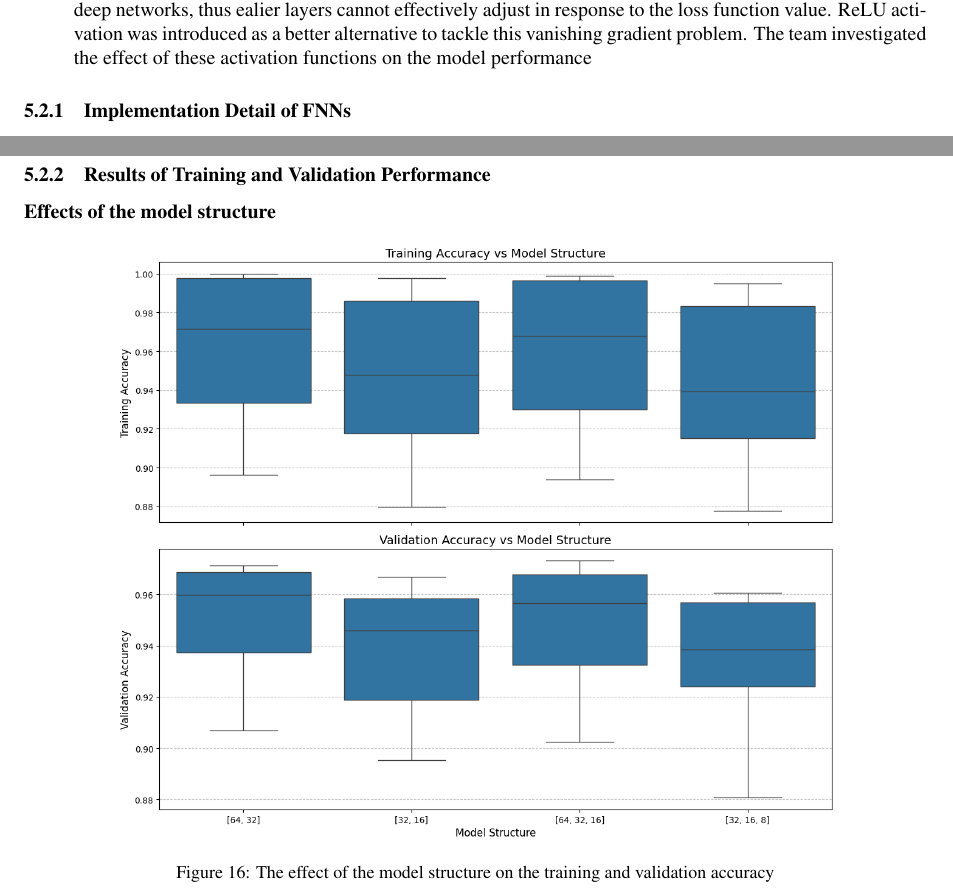
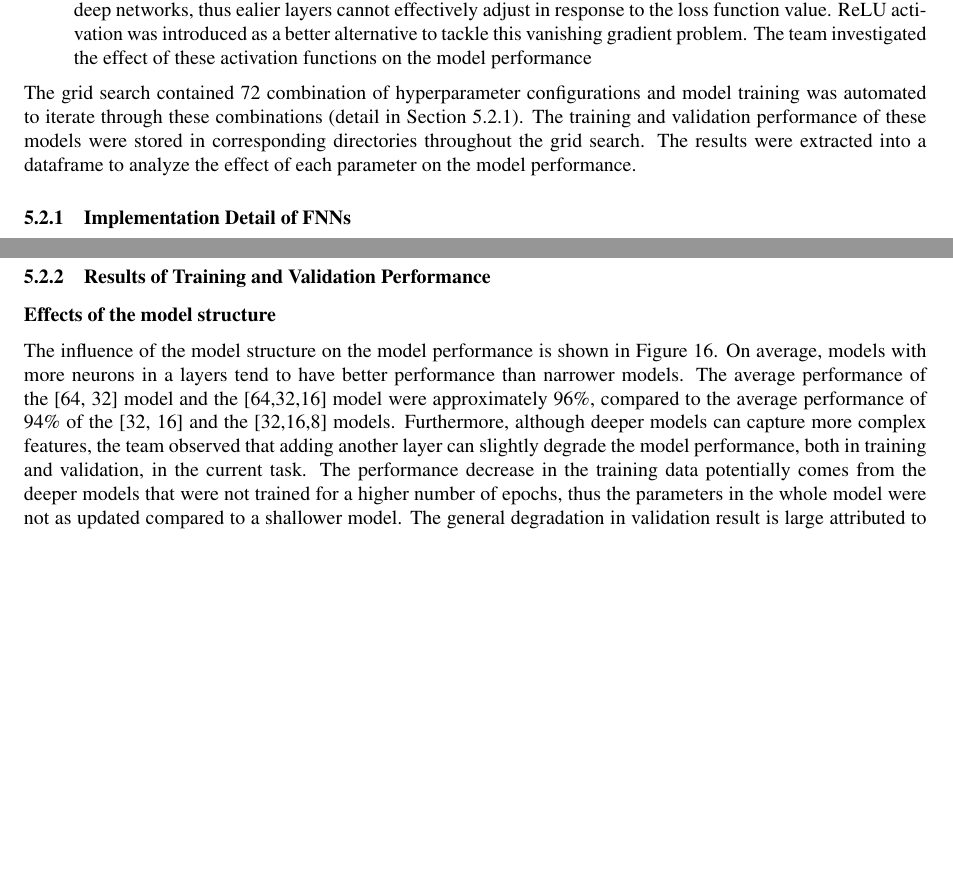
Before and after one commit to CS6765-ML-Team/programming-project, a LaTeX paper (report/main.tex): two parts of pages 26 and 28 of 61 before the commit and two parts of pages 26 and 27 of 62 after it, joined at a grey line, cut so that both start at the same text, the shorter picture padded with empty space. Compiled offline with pdfLaTeX.

Commit message:
temporary changes to the report

```diff
--- a/report/main.tex
+++ b/report/main.tex
@@ -942,7 +942,9 @@ In the FNN implementation of the handwritten digit recognition task, the TensorF
     \item \textbf{Activation Function} - The selection of activation function must consider different advantages and disadvantages of each function. For example, the sigmoid function is prone to the vanishing gradient problem for deep networks, thus ealier layers cannot effectively adjust in response to the loss function value. ReLU activation was introduced as a better alternative to tackle this vanishing gradient problem. The team investigated the effect of these activation functions on the model performance
 \end{enumerate}
 
-\subsubsection{Implementation Detail of FNNs}
+The grid search contained 72 combination of hyperparameter configurations and model training was automated to iterate through these combinations (detail in Section \ref{implementation_fnn}). The training and validation performance of these models were stored in corresponding directories throughout the grid search. The results were extracted into a dataframe to analyze the effect of each parameter on the model performance.
+
+\subsubsection{Implementation Detail of FNNs} \label{implementation_fnn}
 The construction of the FNN models followed a typical workflow of data import and exploration, model construction, model training, and model evaluation. In this project, this pipeline was done once for one model before being scaled up for a hyperparameter grid search.
 
 \begin{enumerate}
@@ -1038,6 +1040,8 @@ The construction of the FNN models followed a typical workflow of data import an
 \subsubsection{Results of Training and Validation Performance} \label{ann_model_result_hyperparameter}
 \textbf{Effects of the model structure}
 
+The influence of the model structure on the model performance is shown in \autoref{fig:mnist_ann_result_modelstructure}. On average, models with more neurons in a layers tend to have better performance than narrower models. The average performance of the [64, 32] model and the [64,32,16] model were approximately 96\%, compared to the average performance of 94\% of the [32, 16] and the [32,16,8] models. Furthermore, although deeper models can capture more complex features, the team observed that adding another layer can slightly degrade the model performance, both in training and validation, in the current task. The performance decrease in the training data potentially comes from the deeper models that were not trained for a higher number of epochs, thus the parameters in the whole model were not as updated compared to a shallower model. The general degradation in validation result is large attributed to the possible overfitting of the more complex models, where they learned some specific patterns that were only present in the training dataset but were not generalizable to real testing data.
+
 \begin{figure} [htbp]
     \centering{\includegraphics[width=0.8\linewidth]{images/mnist_ann_result_modelstructure.png}}
     \caption{The effect of the model structure on the training and validation accuracy}
```
Also changed, not shown: report/main.pdf, report/minh_tex/minh.pdf, report/main.tex (6 more changed lines), 1 other file.
